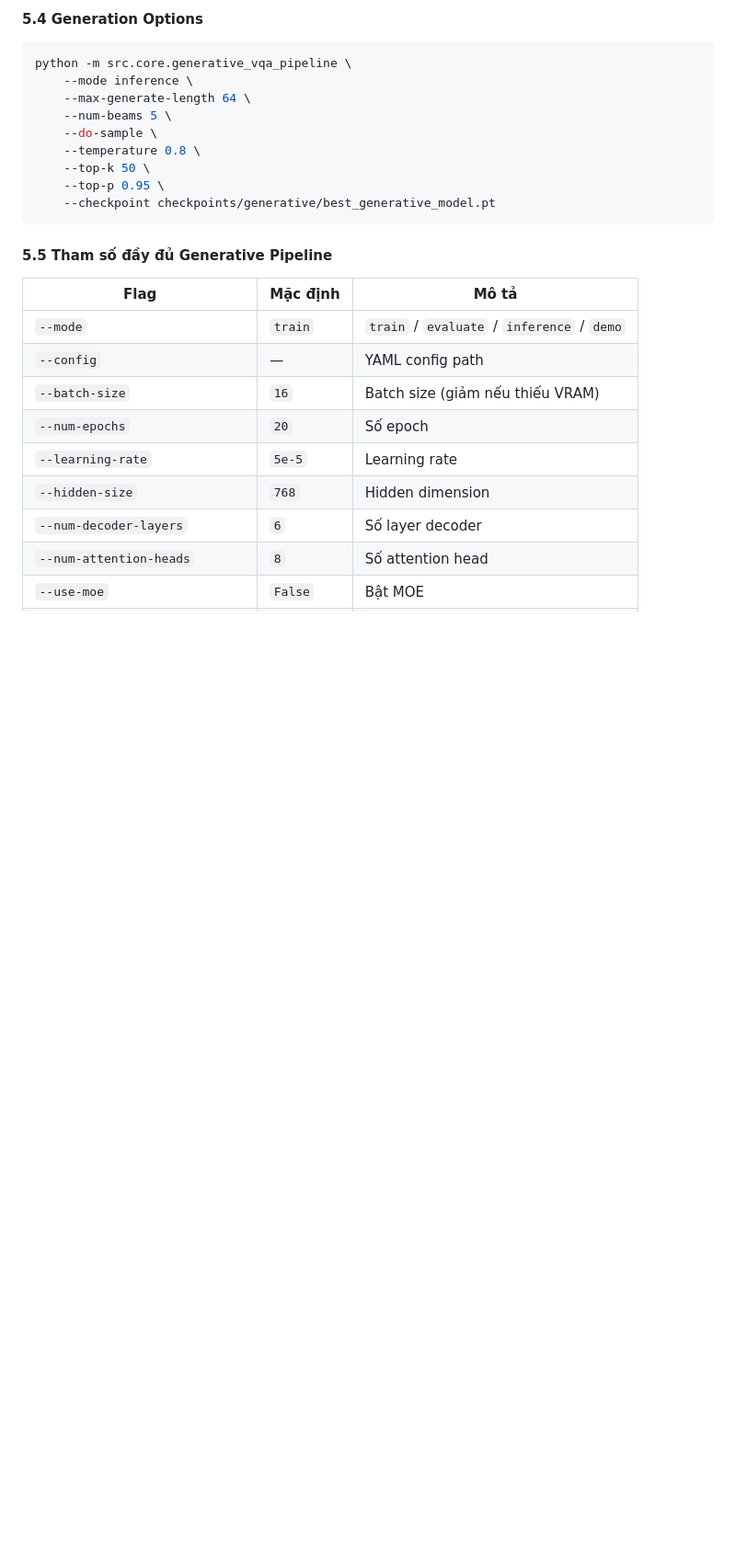
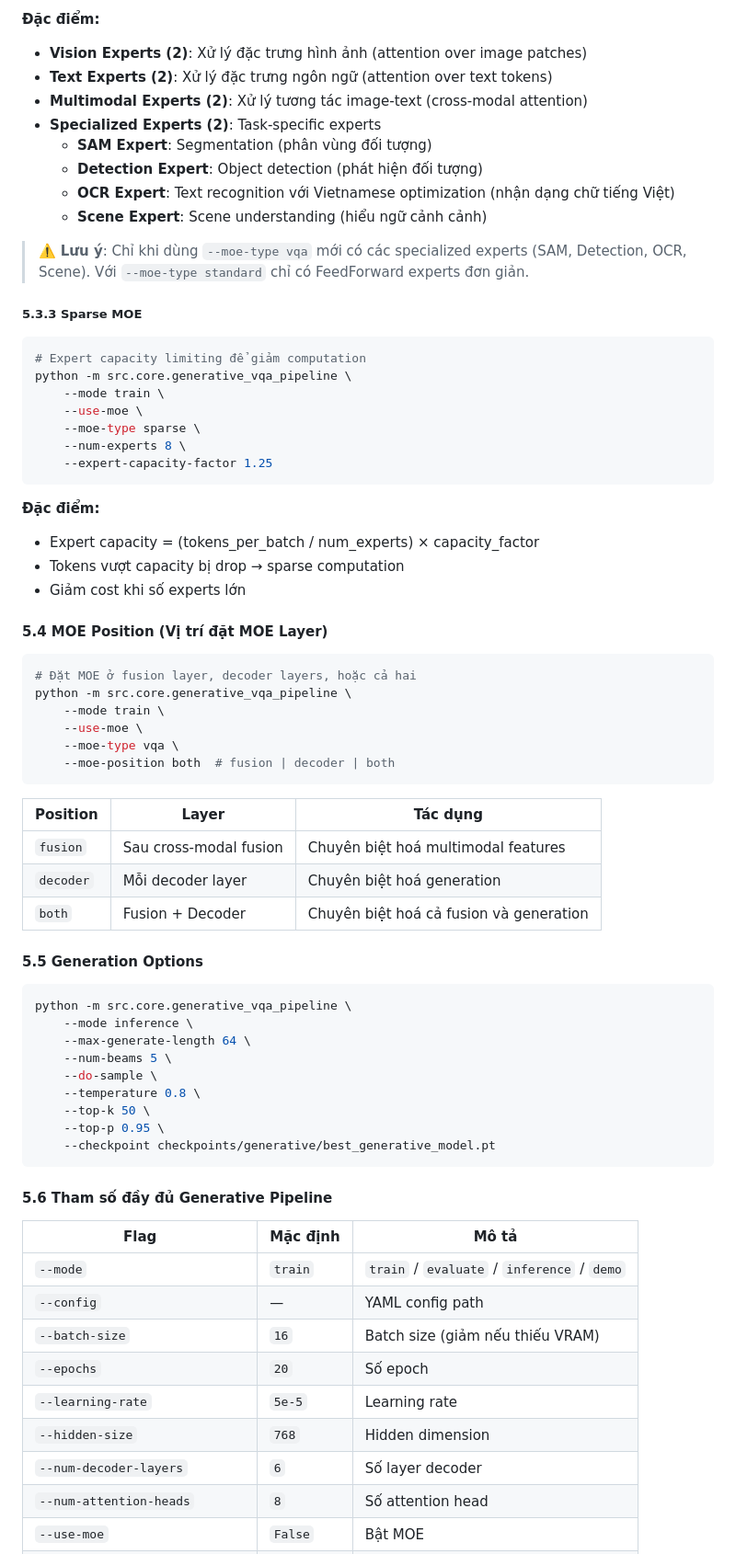
Before and after one commit to richardnguyen0715/vqa-model-builder, a Markdown page: README.md, the part around one of its changes. Shown at 92% size. GitHub-like rendering; blank space fills up the shorter version.

Commit message:
docs: update README

````diff
--- a/README.md
+++ b/README.md
@@ -569,6 +603,52 @@ python -m src.core.generative_vqa_pipeline \
 ```
 
-#### 5.4 Generation Options
+**Đặc điểm:**
+- **Vision Experts (2)**: Xử lý đặc trưng hình ảnh (attention over image patches)
+- **Text Experts (2)**: Xử lý đặc trưng ngôn ngữ (attention over text tokens)
+- **Multimodal Experts (2)**: Xử lý tương tác image-text (cross-modal attention)
+- **Specialized Experts (2)**: Task-specific experts
+  - **SAM Expert**: Segmentation (phân vùng đối tượng)
+  - **Detection Expert**: Object detection (phát hiện đối tượng)
+  - **OCR Expert**: Text recognition với Vietnamese optimization (nhận dạng chữ tiếng Việt)
+  - **Scene Expert**: Scene understanding (hiểu ngữ cảnh cảnh)
+
+> ⚠️ **Lưu ý**: Chỉ khi dùng `--moe-type vqa` mới có các specialized experts (SAM, Detection, OCR, Scene). Với `--moe-type standard` chỉ có FeedForward experts đơn giản.
+
+##### 5.3.3 Sparse MOE
+
+```bash
+# Expert capacity limiting để giảm computation
+python -m src.core.generative_vqa_pipeline \
+    --mode train \
+    --use-moe \
+    --moe-type sparse \
+    --num-experts 8 \
+    --expert-capacity-factor 1.25
+```
+
+**Đặc điểm:**
+- Expert capacity = (tokens_per_batch / num_experts) × capacity_factor
+- Tokens vượt capacity bị drop → sparse computation
+- Giảm cost khi số experts lớn
+
+#### 5.4 MOE Position (Vị trí đặt MOE Layer)
+
+```bash
+# Đặt MOE ở fusion layer, decoder layers, hoặc cả hai
+python -m src.core.generative_vqa_pipeline \
+    --mode train \
+    --use-moe \
+    --moe-type vqa \
+    --moe-position both  # fusion | decoder | both
+```
+
+| Position | Layer | Tác dụng |
+|----------|--------|----------|
+| `fusion` | Sau cross-modal fusion | Chuyên biệt hoá multimodal features |
+| `decoder` | Mỗi decoder layer | Chuyên biệt hoá generation |
+| `both` | Fusion + Decoder | Chuyên biệt hoá cả fusion và generation |
+
+#### 5.5 Generation Options
 
 ```bash
 python -m src.core.generative_vqa_pipeline \
@@ -582,14 +662,14 @@ python -m src.core.generative_vqa_pipeline \
     --checkpoint checkpoints/generative/best_generative_model.pt
 ```
 
-#### 5.5 Tham số đầy đủ Generative Pipeline
+#### 5.6 Tham số đầy đủ Generative Pipeline
 
 | Flag | Mặc định | Mô tả |
 |------|----------|-------|
 | `--mode` | `train` | `train` / `evaluate` / `inference` / `demo` |
 | `--config` | — | YAML config path |
 | `--batch-size` | `16` | Batch size (giảm nếu thiếu VRAM) |
-| `--num-epochs` | `20` | Số epoch |
+| `--epochs` | `20` | Số epoch |
 | `--learning-rate` | `5e-5` | Learning rate |
 | `--hidden-size` | `768` | Hidden dimension |
 | `--num-decoder-layers` | `6` | Số layer decoder |
````
Also changed, not shown: other parts of README.md (+41 -6 lines).
